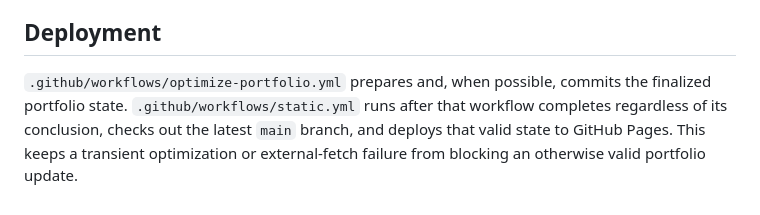
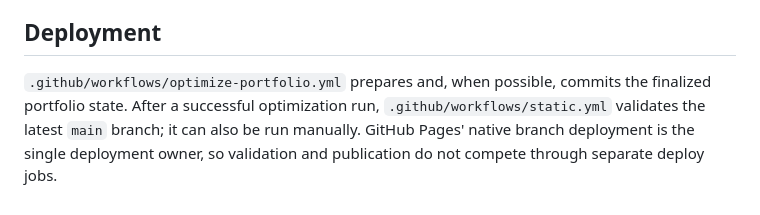
Before and after one commit to sakai1250/sakai1250.github.io, a Markdown page: README.md, the part around the change. GitHub-like rendering.

Commit message:
Align README deployment docs with current workflows

```diff
--- a/README.md
+++ b/README.md
@@ -90,4 +90,4 @@ When portfolio content changes, keep `index.html`, `assets/cv.pdf`, `assets/cv.t
 
 ## Deployment
 
-`.github/workflows/optimize-portfolio.yml` prepares and, when possible, commits the finalized portfolio state. `.github/workflows/static.yml` runs after that workflow completes regardless of its conclusion, checks out the latest `main` branch, and deploys that valid state to GitHub Pages. This keeps a transient optimization or external-fetch failure from blocking an otherwise valid portfolio update.
+`.github/workflows/optimize-portfolio.yml` prepares and, when possible, commits the finalized portfolio state. After a successful optimization run, `.github/workflows/static.yml` validates the latest `main` branch; it can also be run manually. GitHub Pages' native branch deployment is the single deployment owner, so validation and publication do not compete through separate deploy jobs.
```
